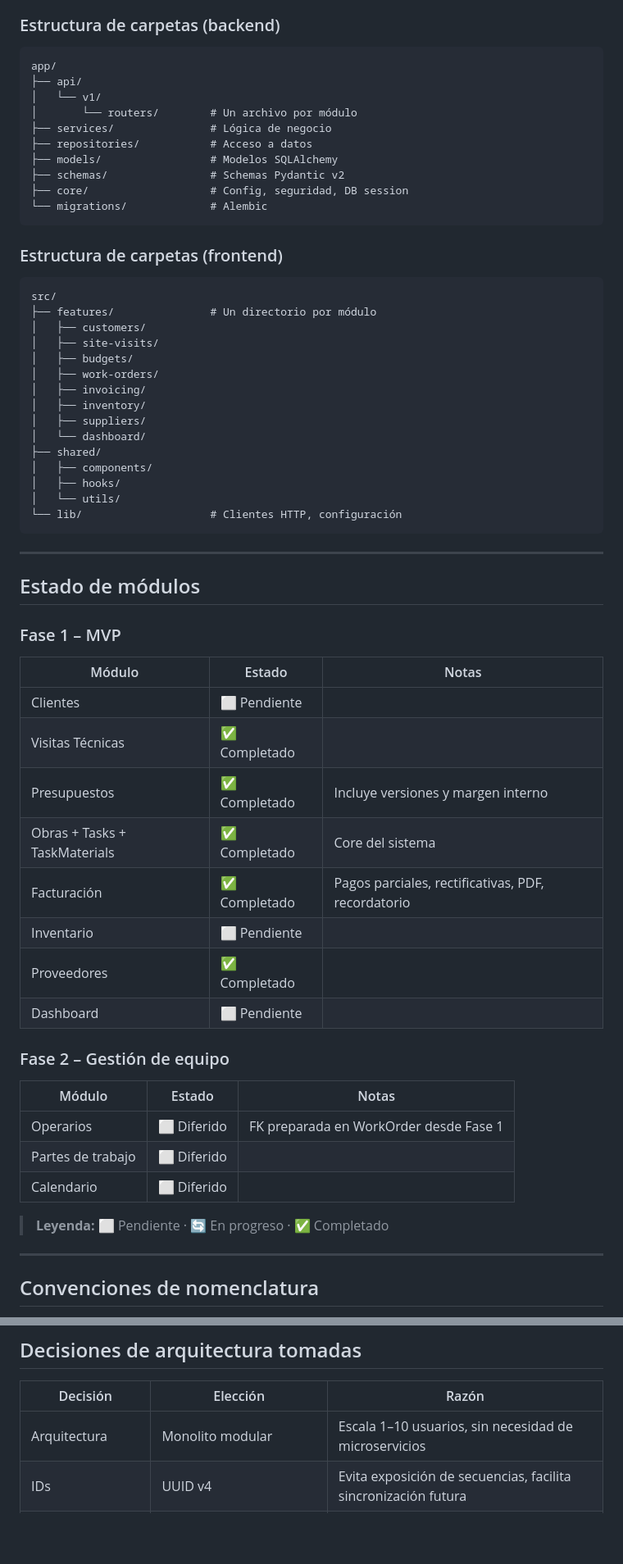
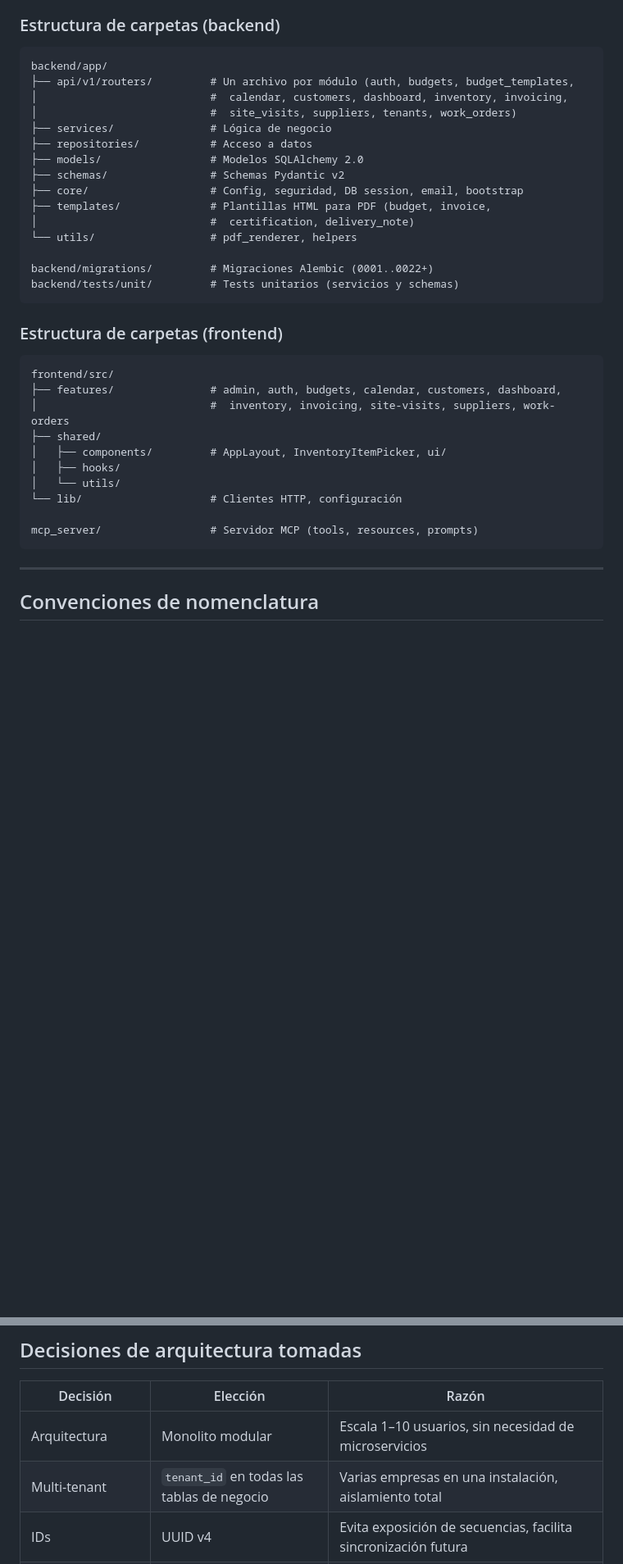
Before and after one commit to alephsur/electroges, a Markdown page: CLAUDE.md, 2 parts joined by grey strips. Shown at 82% size. Drawn GitHub-style; blank space fills up the shorter version.

````diff
--- a/CLAUDE.md
+++ b/CLAUDE.md
@@ -163,64 +178,37 @@ Nunca poner lógica de negocio en los routers. Nunca acceder a la base de datos
 ### Estructura de carpetas (backend)
 
 ```
-app/
-├── api/
-│   └── v1/
-│       └── routers/        # Un archivo por módulo
+backend/app/
+├── api/v1/routers/         # Un archivo por módulo (auth, budgets, budget_templates,
+│                           #  calendar, customers, dashboard, inventory, invoicing,
+│                           #  site_visits, suppliers, tenants, work_orders)
 ├── services/               # Lógica de negocio
 ├── repositories/           # Acceso a datos
-├── models/                 # Modelos SQLAlchemy
+├── models/                 # Modelos SQLAlchemy 2.0
 ├── schemas/                # Schemas Pydantic v2
-├── core/                   # Config, seguridad, DB session
-└── migrations/             # Alembic
+├── core/                   # Config, seguridad, DB session, email, bootstrap
+├── templates/              # Plantillas HTML para PDF (budget, invoice,
+│                           #  certification, delivery_note)
+└── utils/                  # pdf_renderer, helpers
+
+backend/migrations/         # Migraciones Alembic (0001..0022+)
+backend/tests/unit/         # Tests unitarios (servicios y schemas)
 ```
 
 ### Estructura de carpetas (frontend)
 
 ```
-src/
-├── features/               # Un directorio por módulo
-│   ├── customers/
-│   ├── site-visits/
-│   ├── budgets/
-│   ├── work-orders/
-│   ├── invoicing/
-│   ├── inventory/
-│   ├── suppliers/
-│   └── dashboard/
+frontend/src/
+├── features/               # admin, auth, budgets, calendar, customers, dashboard,
+│                           #  inventory, invoicing, site-visits, suppliers, work-orders
 ├── shared/
-│   ├── components/
+│   ├── components/         # AppLayout, InventoryItemPicker, ui/
 │   ├── hooks/
 │   └── utils/
 └── lib/                    # Clientes HTTP, configuración
+
+mcp_server/                 # Servidor MCP (tools, resources, prompts)
 ```
-
----
-
-## Estado de módulos
-
-### Fase 1 – MVP
-
-| Módulo | Estado | Notas |
-|---|---|---|
-| Clientes | ⬜ Pendiente | |
-| Visitas Técnicas | ✅ Completado | |
-| Presupuestos | ✅ Completado | Incluye versiones y margen interno |
-| Obras + Tasks + TaskMaterials | ✅ Completado | Core del sistema |
-| Facturación | ✅ Completado | Pagos parciales, rectificativas, PDF, recordatorio |
-| Inventario | ⬜ Pendiente | |
-| Proveedores | ✅ Completado | |
-| Dashboard | ⬜ Pendiente | |
-
-### Fase 2 – Gestión de equipo
-
-| Módulo | Estado | Notas |
-|---|---|---|
-| Operarios | ⬜ Diferido | FK preparada en WorkOrder desde Fase 1 |
-| Partes de trabajo | ⬜ Diferido | |
-| Calendario | ⬜ Diferido | |
-
-> **Leyenda:** ⬜ Pendiente · 🔄 En progreso · ✅ Completado
 
 ---
 
@@ -285,6 +274,7 @@ estado_presupuesto = EstadoPresupuesto.ACEPTADO
 | Decisión | Elección | Razón |
 |---|---|---|
 | Arquitectura | Monolito modular | Escala 1–10 usuarios, sin necesidad de microservicios |
+| Multi-tenant | `tenant_id` en todas las tablas de negocio | Varias empresas en una instalación, aislamiento total |
 | IDs | UUID v4 | Evita exposición de secuencias, facilita sincronización futura |
 | Estado frontend | Zustand | Suficiente para la escala, sin boilerplate de Redux |
 | ORM | SQLAlchemy async 2.0 | Rendimiento async, tipado moderno con `Mapped[]` |
````
Also changed, not shown: other parts of CLAUDE.md (+102 -69 lines), README.md (+14 -10 lines).
